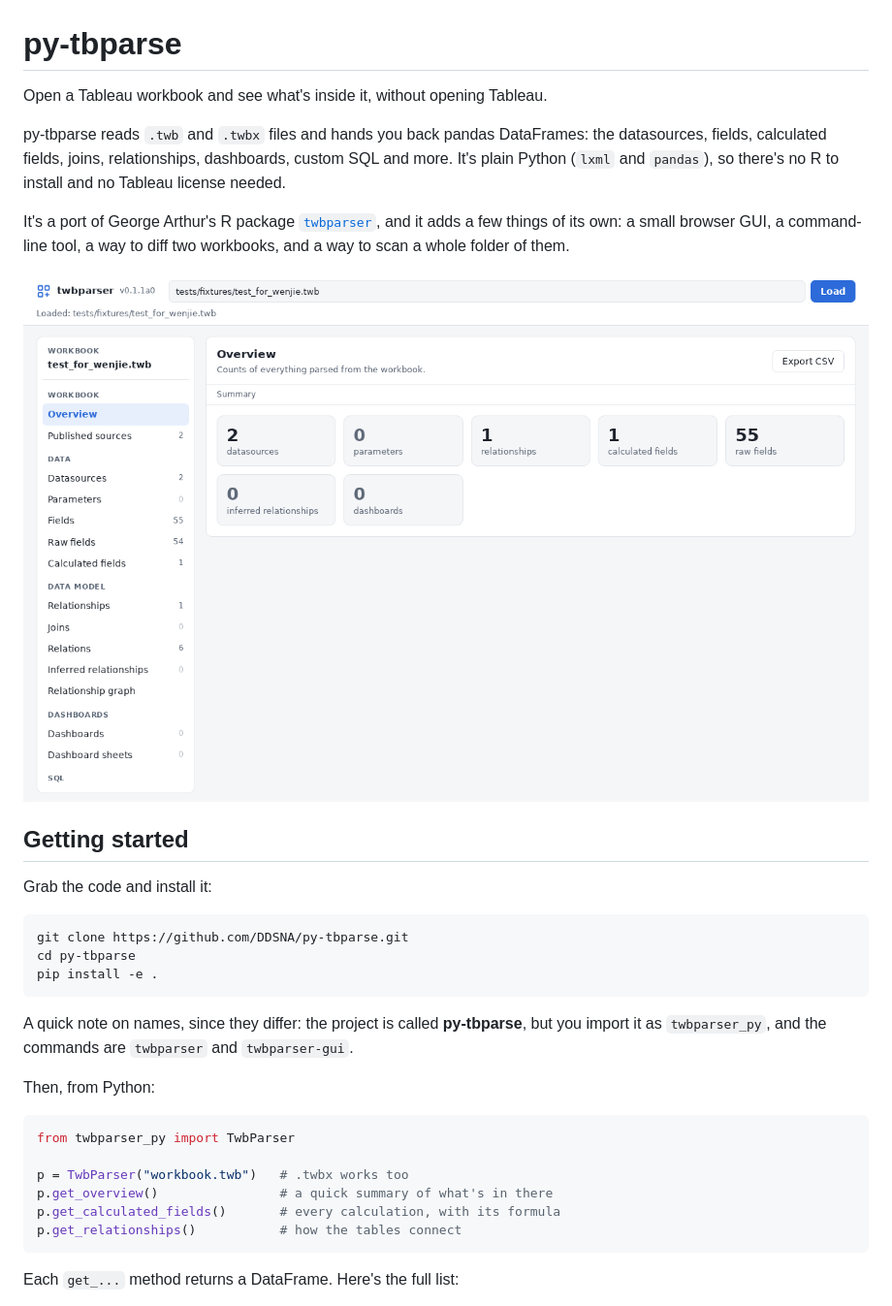
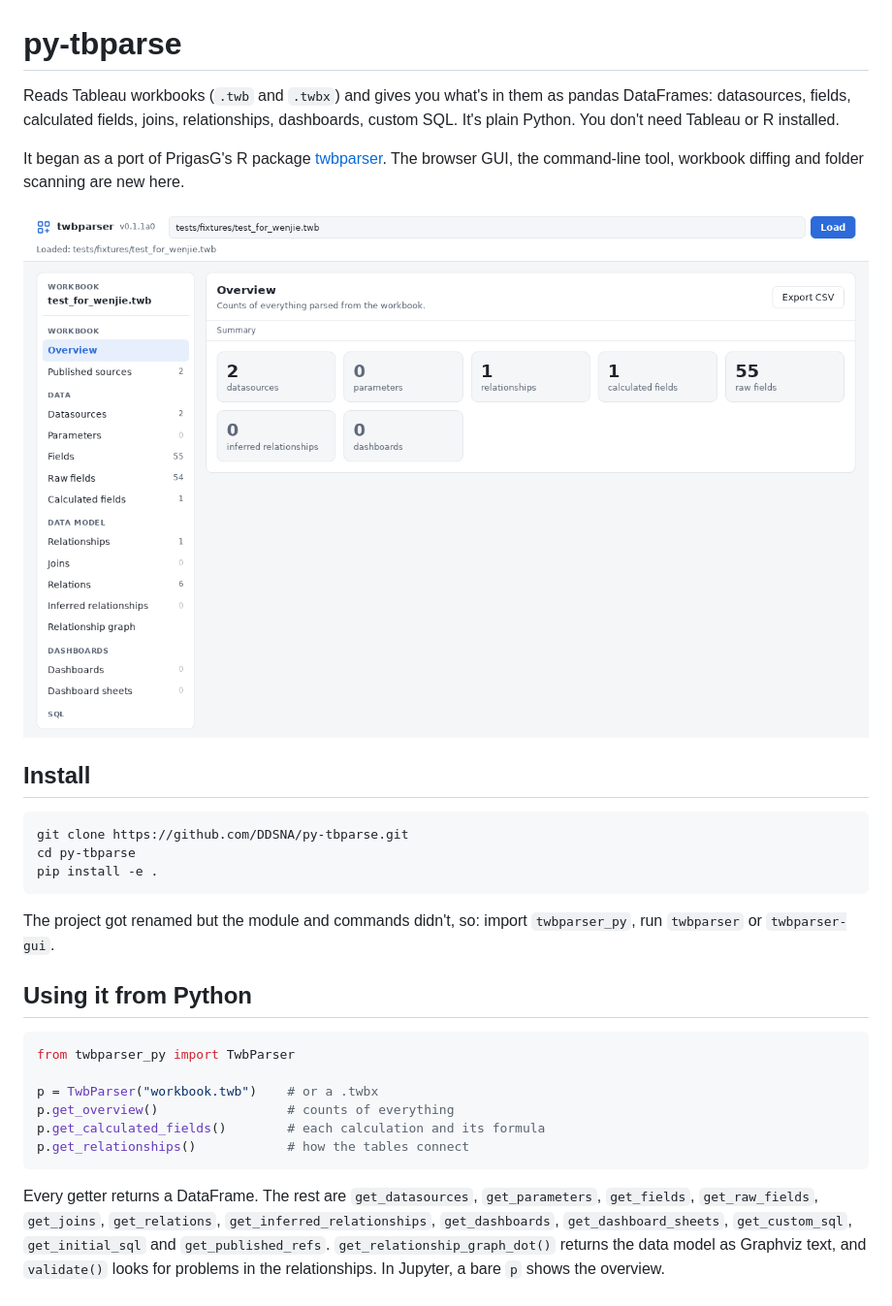
Before and after one commit to DDSNA/py-tbparse, a Markdown page: README.md, the part around one of its changes. Shown at 97% size. GitHub-like rendering.

````diff
--- a/README.md
+++ b/README.md
@@ -1,22 +1,12 @@
 # py-tbparse
 
-Open a Tableau workbook and see what's inside it, without opening Tableau.
+Reads Tableau workbooks (`.twb` and `.twbx`) and gives you what's in them as pandas DataFrames: datasources, fields, calculated fields, joins, relationships, dashboards, custom SQL. It's plain Python. You don't need Tableau or R installed.
 
-py-tbparse reads `.twb` and `.twbx` files and hands you back pandas
-DataFrames: the datasources, fields, calculated fields, joins,
-relationships, dashboards, custom SQL and more. It's plain Python (`lxml`
-and `pandas`), so there's no R to install and no Tableau license needed.
+It began as a port of PrigasG's R package [twbparser](https://github.com/PrigasG/twbparser). The browser GUI, the command-line tool, workbook diffing and folder scanning are new here.
 
-It's a port of George Arthur's R package
-[`twbparser`](https://github.com/PrigasG/twbparser), and it adds a few
-things of its own: a small browser GUI, a command-line tool, a way to
-diff two workbooks, and a way to scan a whole folder of them.
+![py-tbparse GUI, overview of a loaded workbook](docs/gui-overview.png)
 
-![The py-tbparse GUI showing a workbook overview](docs/gui-overview.png)
-
-## Getting started
-
-Grab the code and install it:
+## Install
 
 ```bash
 git clone https://github.com/DDSNA/py-tbparse.git
@@ -24,20 +14,18 @@ cd py-tbparse
 pip install -e .
 ```
 
-A quick note on names, since they differ: the project is called
-**py-tbparse**, but you import it as `twbparser_py`, and the commands are
-`twbparser` and `twbparser-gui`.
+The project got renamed but the module and commands didn't, so: import `twbparser_py`, run `twbparser` or `twbparser-gui`.
 
-Then, from Python:
+## Using it from Python
 
 ```python
 from twbparser_py import TwbParser
 
-p = TwbParser("workbook.twb")   # .twbx works too
-p.get_overview()                # a quick summary of what's in there
-p.get_calculated_fields()       # every calculation, with its formula
-p.get_relationships()           # how the tables connect
+p = TwbParser("workbook.twb")    # or a .twbx
+p.get_overview()                 # counts of everything
+p.get_calculated_fields()        # each calculation and its formula
+p.get_relationships()            # how the tables connect
 ```
 
-Each `get_...` method returns a DataFrame. Here's the full list:
+Every getter returns a DataFrame. The rest are `get_datasources`, `get_parameters`, `get_fields`, `get_raw_fields`, `get_joins`, `get_relations`, `get_inferred_relationships`, `get_dashboards`, `get_dashboard_sheets`, `get_custom_sql`, `get_initial_sql` and `get_published_refs`. `get_relationship_graph_dot()` returns the data model as Graphviz text, and `validate()` looks for problems in the relationships. In Jupyter, a bare `p` shows the overview.
 
````
Also changed, not shown: other parts of README.md (+33 -101 lines).
